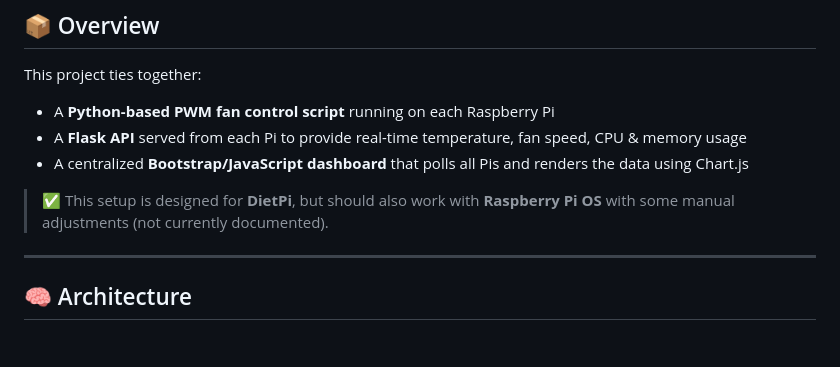
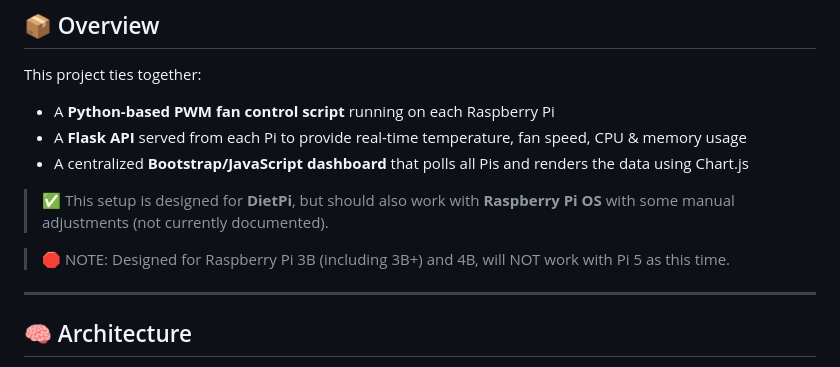
Before and after one commit to JustASquirrelinAround/pifandashboard, a Markdown page: README.md, the part around the change. Rendered like a GitHub page; blank space fills up the shorter version.

```diff
--- a/README.md
+++ b/README.md
@@ -12,6 +12,8 @@ This project ties together:
 - A centralized **Bootstrap/JavaScript dashboard** that polls all Pis and renders the data using Chart.js
 
 > ✅ This setup is designed for **DietPi**, but should also work with **Raspberry Pi OS** with some manual adjustments (not currently documented).
+
+> 🛑 NOTE: Designed for Raspberry Pi 3B (including 3B+) and 4B, will NOT work with Pi 5 as this time.
 
 ---
 
```
